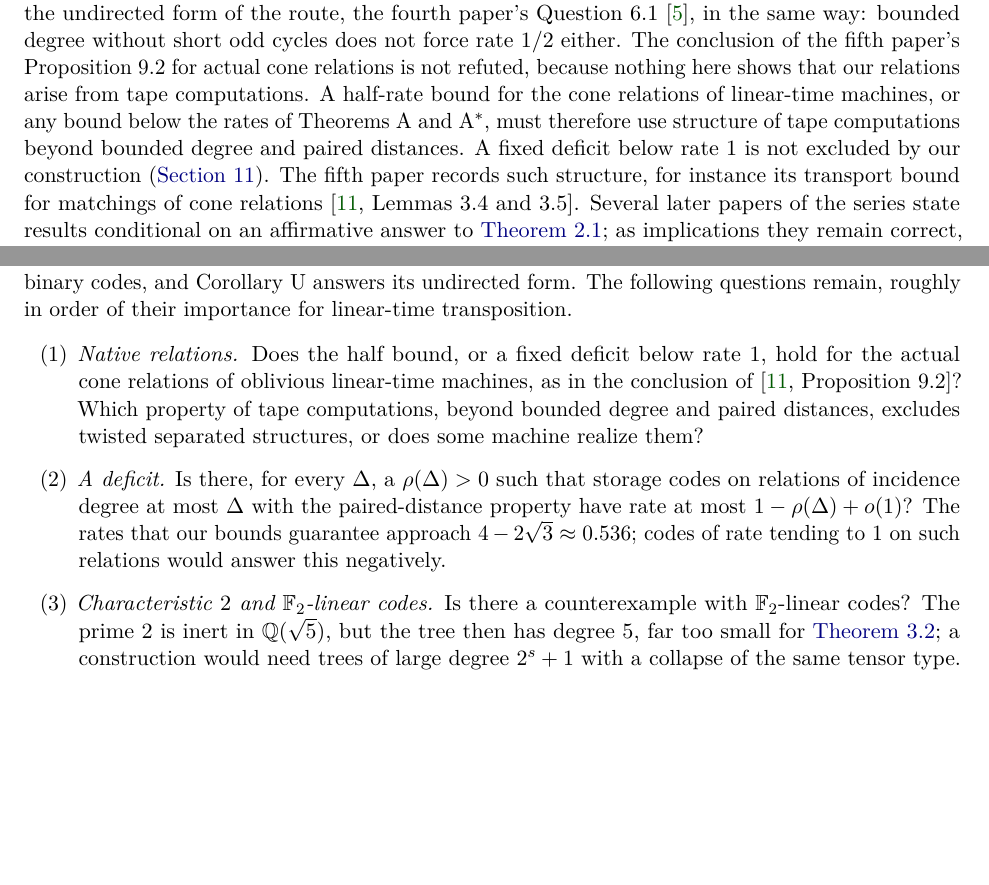
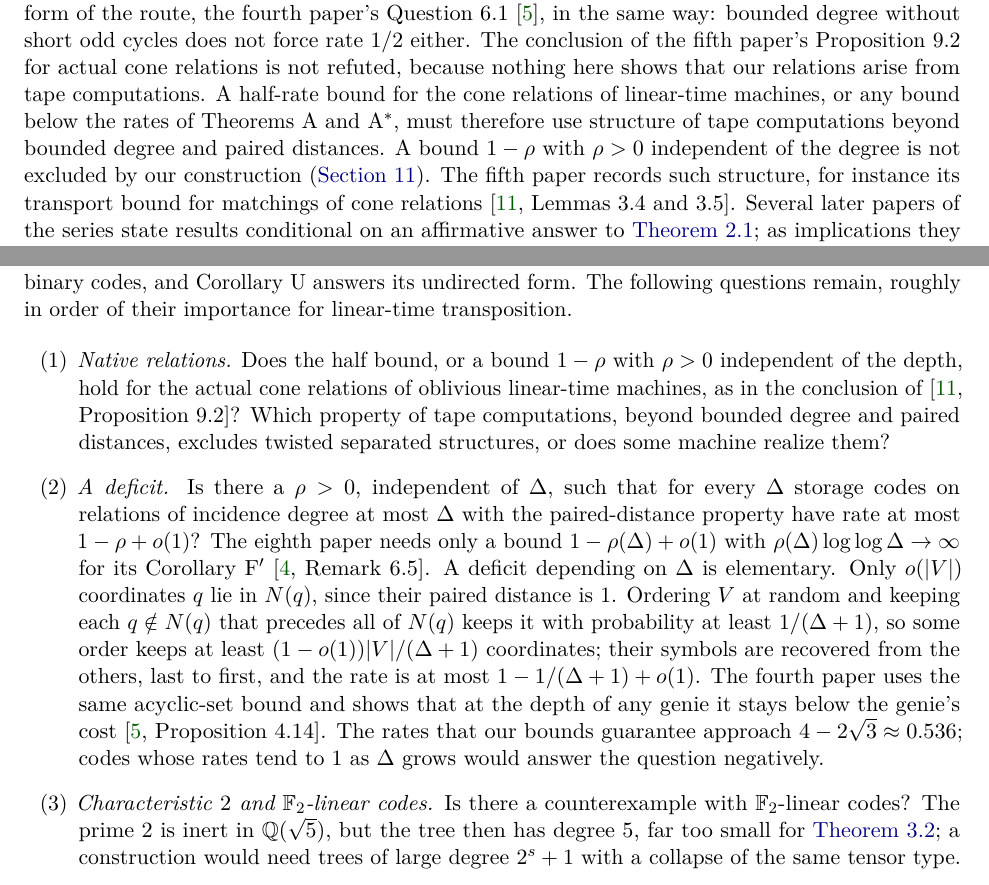
Before and after one commit to HansBrende/papers, a LaTeX paper (Storage-Codes-above-Half-Rate-under-Paired-Distance-Separation/paper/main.tex, which reads Storage-Codes-above-Half-Rate-under-Paired-Distance-Separation/paper/sections/limits.tex, Storage-Codes-above-Half-Rate-under-Paired-Distance-Separation/paper/sections/open.tex): two parts of pages 27 and 29 of 35, joined at a grey line, cut so that both start at the same text, the shorter picture padded with empty space. Compiled offline with pdfLaTeX.

Commit message:
Papers 7, 11 and 13: reword the deficit question
Paper 13's open problem (2) asked for a deficit rho(Delta) > 0 for every
Delta. The acyclic-set bound already gives one: rate at most
1 - 1/(Delta+1) + o(1) (paper 4, Proposition 4.14). The problem now asks
for a deficit independent of Delta, with paper 8's weaker form
rho(Delta) log log Delta -> infinity (Remark 6.5), and records the
elementary bound. The same wording in papers 7 and 11, from 88a325a, and
the "fixed deficit" phrases in paper 13's limits section and README are
corrected to match. Pointed out by Astra.

No numbered item changes. The PDFs are rebuilt with identical labels and
references and no new warnings.

Co-Authored-By: Claude Opus 5.5 <noreply@anthropic.com>

```diff
--- a/Storage-Codes-above-Half-Rate-under-Paired-Distance-Separation/paper/sections/limits.tex
+++ b/Storage-Codes-above-Half-Rate-under-Paired-Distance-Separation/paper/sections/limits.tex
@@ -12,7 +12,7 @@ Question~6.1~\cite{CurvedMotion2026}, in the same way: bounded degree without sh
 either. The conclusion of the fifth paper's Proposition~9.2 for actual cone relations is not refuted, because nothing here shows that
 our relations arise from tape computations. A half-rate bound for the cone relations of linear-time machines, or any bound
 below the rates of Theorems A and A$^*$, must therefore use structure of tape computations beyond bounded degree and
-paired distances. A fixed deficit below rate $1$ is not excluded by our construction (\cref{sec:open}). The fifth paper
+paired distances. A bound $1-\rho$ with $\rho>0$ independent of the degree is not excluded by our construction (\cref{sec:open}). The fifth paper
 records such structure, for instance its transport bound for matchings of cone
 relations~\cite[Lemmas~3.4 and~3.5]{DirectedRecovery2026}. Several later papers of the series state results conditional on an
 affirmative answer to \cref{prob:q91}; as implications they remain correct, but their hypothesis is now known to be false in the
--- a/Storage-Codes-above-Half-Rate-under-Paired-Distance-Separation/paper/sections/open.tex
+++ b/Storage-Codes-above-Half-Rate-under-Paired-Distance-Separation/paper/sections/open.tex
@@ -5,13 +5,20 @@ Corollary U answers its undirected form. The following questions remain, roughly
 linear-time transposition.
 
 \begin{enumerate}[label=(\arabic*)]
-\item \emph{Native relations.} Does the half bound, or a fixed deficit below rate $1$, hold for the actual cone relations
+\item \emph{Native relations.} Does the half bound, or a bound $1-\rho$ with $\rho>0$ independent of the depth, hold for the actual cone relations
 of oblivious linear-time machines, as in the conclusion of~\cite[Proposition~9.2]{DirectedRecovery2026}? Which property
 of tape computations, beyond bounded degree and paired distances, excludes twisted separated structures, or does some
 machine realize them?
-\item \emph{A deficit.} Is there, for every $\Delta$, a $\rho(\Delta)>0$ such that storage codes on relations of incidence
-degree at most $\Delta$ with the paired-distance property have rate at most $1-\rho(\Delta)+o(1)$? The rates that our bounds
-guarantee approach $4-2\sqrt3\approx0.536$; codes of rate tending to $1$ on such relations would answer this negatively.
+\item \emph{A deficit.} Is there a $\rho>0$, independent of~$\Delta$, such that for every~$\Delta$ storage codes on
+relations of incidence degree at most~$\Delta$ with the paired-distance property have rate at most $1-\rho+o(1)$? The
+eighth paper needs only a bound $1-\rho(\Delta)+o(1)$ with $\rho(\Delta)\log\log\Delta\to\infty$ for its
+Corollary~F$'$~\cite[Remark~6.5]{BoundedNesting2026}. A deficit depending on~$\Delta$ is elementary. Only $o(\abs{V})$
+coordinates~$q$ lie in~$N(q)$, since their paired distance is~$1$. Ordering~$V$ at random and keeping each $q\notin N(q)$
+that precedes all of~$N(q)$ keeps it with probability at least $1/(\Delta+1)$, so some order keeps at least
+$(1-o(1))\abs{V}/(\Delta+1)$ coordinates; their symbols are recovered from the others, last to first, and the rate is at
+most $1-1/(\Delta+1)+o(1)$. The fourth paper uses the same acyclic-set bound and shows that at the depth of any genie it
+stays below the genie's cost~\cite[Proposition~4.14]{CurvedMotion2026}. The rates that our bounds guarantee approach
+$4-2\sqrt3\approx0.536$; codes whose rates tend to~$1$ as~$\Delta$ grows would answer the question negatively.
 \item \emph{Characteristic $2$ and $\F_2$-linear codes.} Is there a counterexample with $\F_2$-linear codes? The prime $2$ is
 inert in $\Q(\sqrt5)$, but the tree then has degree $5$, far too small for \cref{thm:D}; a construction would need trees
 of large degree $2^s+1$ with a collapse of the same tensor type.
```
Also changed, not shown: Merge-Depth-Input-Steering-and-the-Coding-Core-of-Matrix-Transposition-on-Tapes/paper/sections/open.tex (+3 -2 lines), Nested-Elimination-and-Half-Rate-Bounds-for-Storage-Codes/paper/sections/construction.tex (+4 -2 lines), Merge-Depth-Input-Steering-and-the-Coding-Core-of-Matrix-Transposition-on-Tapes/README.md, Merge-Depth-Input-Steering-and-the-Coding-Core-of-Matrix-Transposition-on-Tapes/paper/main.pdf, Nested-Elimination-and-Half-Rate-Bounds-for-Storage-Codes/README.md, Nested-Elimination-and-Half-Rate-Bounds-for-Storage-Codes/paper/main.pdf, Storage-Codes-above-Half-Rate-under-Paired-Distance-Separation/README.md, Storage-Codes-above-Half-Rate-under-Paired-Distance-Separation/paper/main.pdf.
